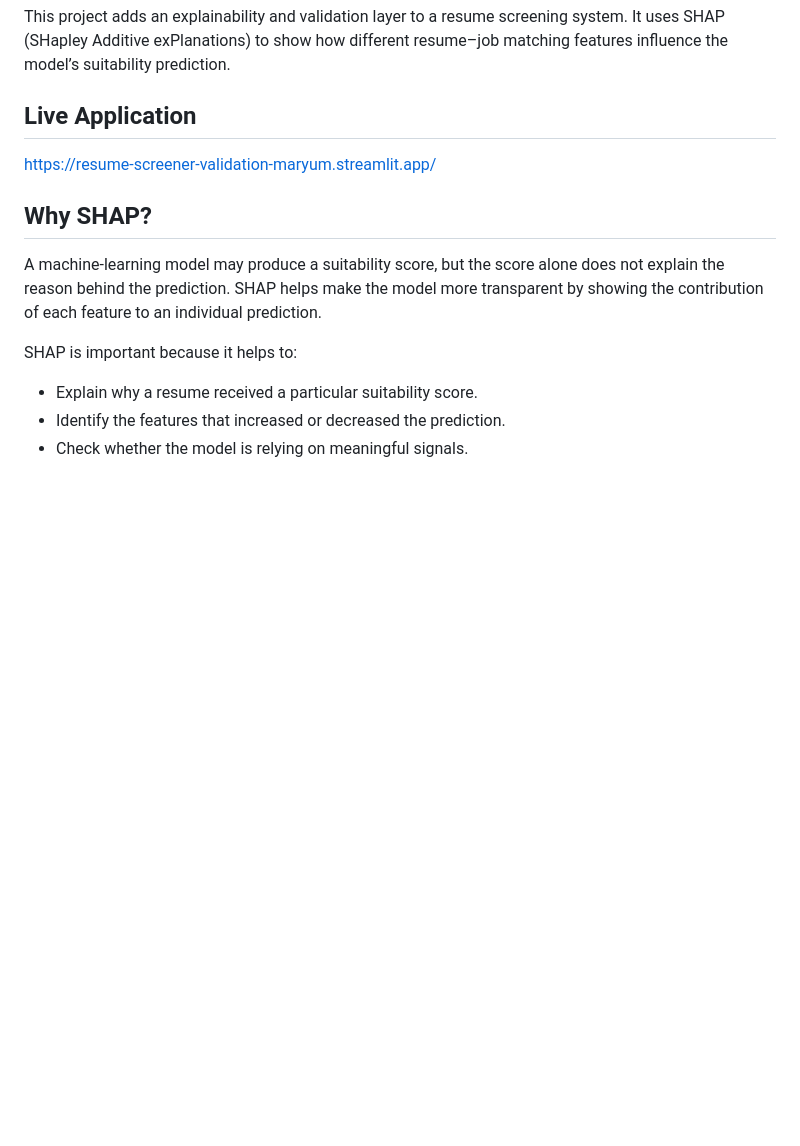
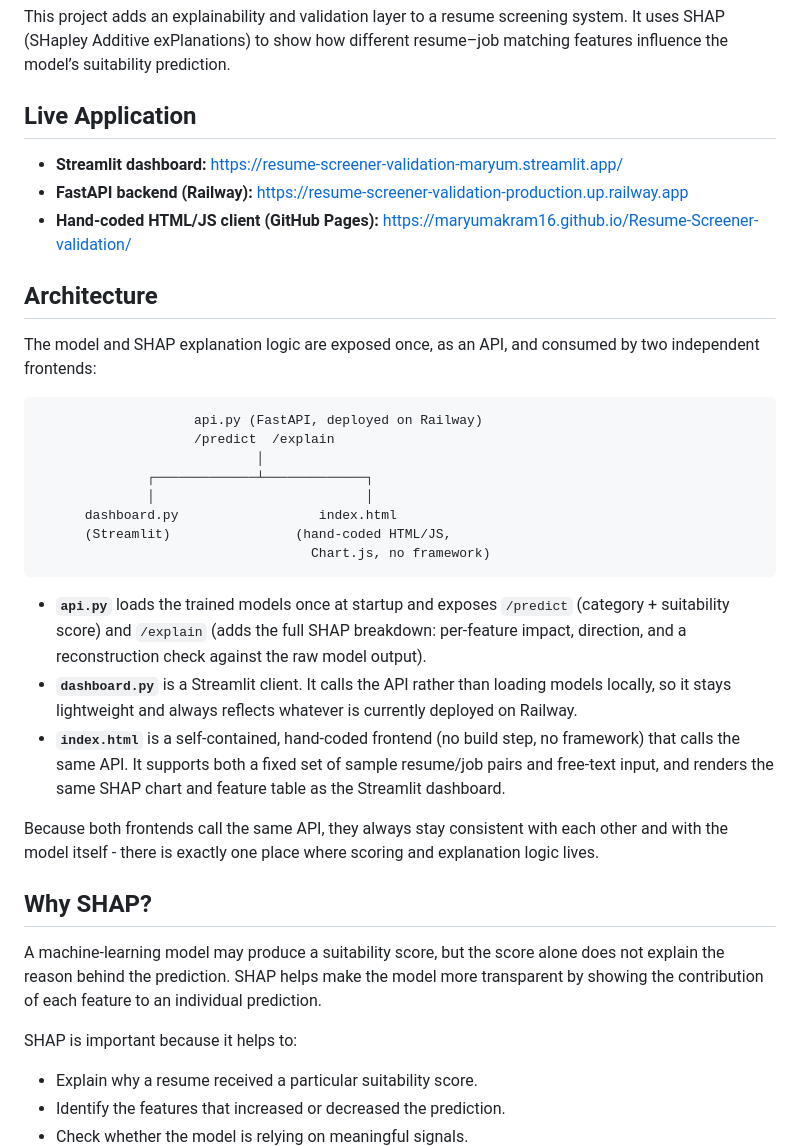
Before and after one commit to MaryumAkram16/Resume-Screener-XAI-Auditor, a Markdown page: README.md, the part around one of its changes. GitHub-like rendering; blank space fills up the shorter version.

Commit message:
Enhance README with architecture and project details
Added architecture section and clarified project details.

````diff
--- a/README.md
+++ b/README.md
@@ -3,8 +3,31 @@
 This project adds an explainability and validation layer to a resume screening system. It uses SHAP (SHapley Additive exPlanations) to show how different resume–job matching features influence the model’s suitability prediction.
 
 ## Live Application
-https://resume-screener-validation-maryum.streamlit.app/
 
+- **Streamlit dashboard:** https://resume-screener-validation-maryum.streamlit.app/
+- **FastAPI backend (Railway):** https://resume-screener-validation-production.up.railway.app
+- **Hand-coded HTML/JS client (GitHub Pages):** https://maryumakram16.github.io/Resume-Screener-validation/
+
+## Architecture
+
+The model and SHAP explanation logic are exposed once, as an API, and consumed by two independent frontends:
+
+```
+                    api.py (FastAPI, deployed on Railway)
+                    /predict  /explain
+                            │
+              ┌─────────────┴─────────────┐
+              │                           │
+      dashboard.py                  index.html
+      (Streamlit)                (hand-coded HTML/JS,
+                                   Chart.js, no framework)
+```
+
+- **`api.py`** loads the trained models once at startup and exposes `/predict` (category + suitability score) and `/explain` (adds the full SHAP breakdown: per-feature impact, direction, and a reconstruction check against the raw model output).
+- **`dashboard.py`** is a Streamlit client. It calls the API rather than loading models locally, so it stays lightweight and always reflects whatever is currently deployed on Railway.
+- **`index.html`** is a self-contained, hand-coded frontend (no build step, no framework) that calls the same API. It supports both a fixed set of sample resume/job pairs and free-text input, and renders the same SHAP chart and feature table as the Streamlit dashboard.
+
+Because both frontends call the same API, they always stay consistent with each other and with the model itself - there is exactly one place where scoring and explanation logic lives.
 
 ## Why SHAP?
 
````
Also changed, not shown: other parts of README.md (+17 -0 lines).
